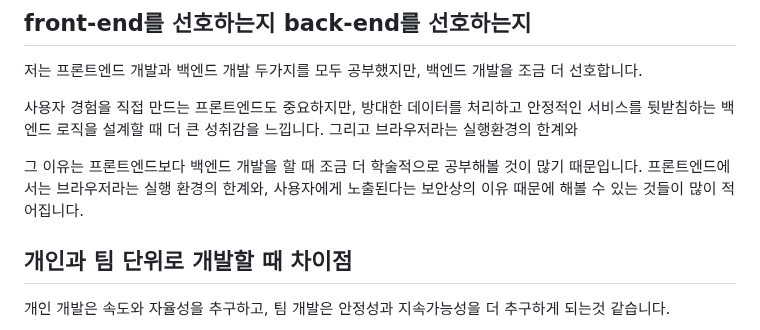
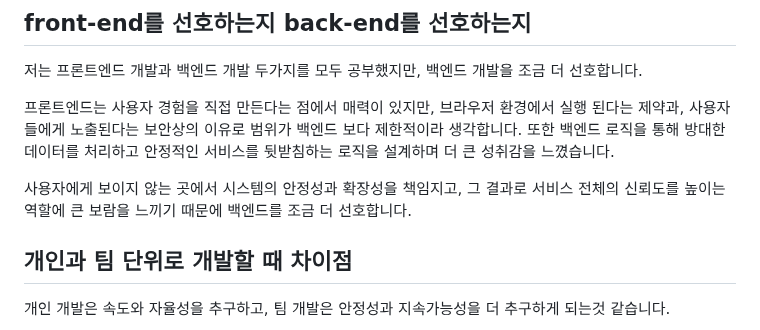
Before and after one commit to beming-dev/beming-dev.github.io, a Markdown page: src/blog/한국투자 저축은행.md, the part around the change. GitHub-like rendering.

Commit message:
vault backup: 2025-09-30 15:35:41

```diff
--- a/src/blog/한국투자 저축은행.md
+++ b/src/blog/한국투자 저축은행.md
@@ -539,9 +539,10 @@ PF는 개발 프로젝트의 미래 사업성, 앞으로 벌어들일 현금흐
 
 저는 프론트엔드 개발과 백엔드 개발 두가지를 모두 공부했지만, 백엔드 개발을 조금 더 선호합니다.
 
-사용자 경험을 직접 만드는 프론트엔드도 중요하지만, 방대한 데이터를 처리하고 안정적인 서비스를 뒷받침하는 백엔드 로직을 설계할 때 더 큰 성취감을 느낍니다. 그리고 브라우저라는 실행환경의 한계와
+프론트엔드는 사용자 경험을 직접 만든다는 점에서 매력이 있지만, 브라우저 환경에서 실행 된다는 제약과, 사용자들에게 노출된다는 보안상의 이유로 범위가 백엔드 보다 제한적이라 생각합니다. 또한 백엔드 로직을 통해 방대한 데이터를 처리하고 안정적인 서비스를 뒷받침하는 로직을 설계하며 더 큰 성취감을 느꼈습니다.
 
-그 이유는 프론트엔드보다 백엔드 개발을 할 때 조금 더 학술적으로 공부해볼 것이 많기 때문입니다. 프론트엔드에서는 브라우저라는 실행 환경의 한계와, 사용자에게 노출된다는 보안상의 이유 때문에 해볼 수 있는 것들이 많이 적어집니다.
+사용자에게 보이지 않는 곳에서 시스템의 안정성과 확장성을 책임지고, 그 결과로 서비스 전체의 신뢰도를 높이는 역할에 큰 보람을 느끼기 때문에 백엔드를 조금 더 선호합니다.
+
 
 ## 개인과 팀 단위로 개발할 때 차이점
 
```
